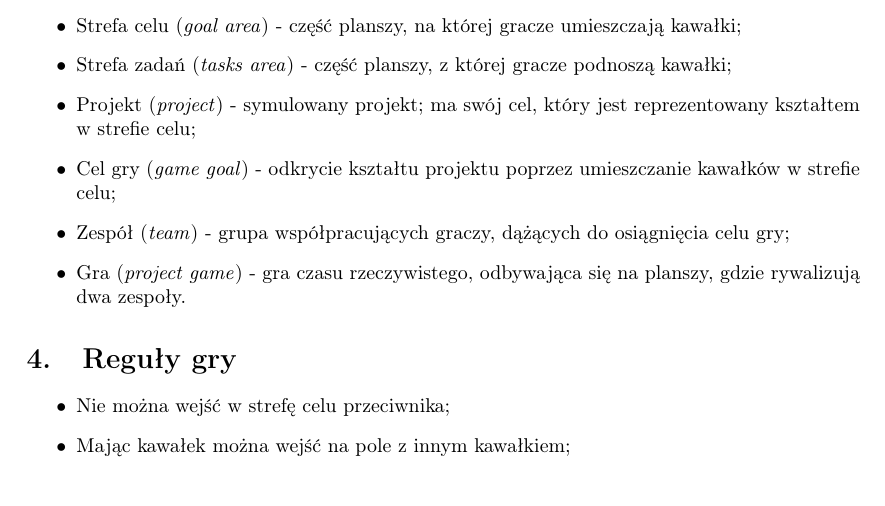
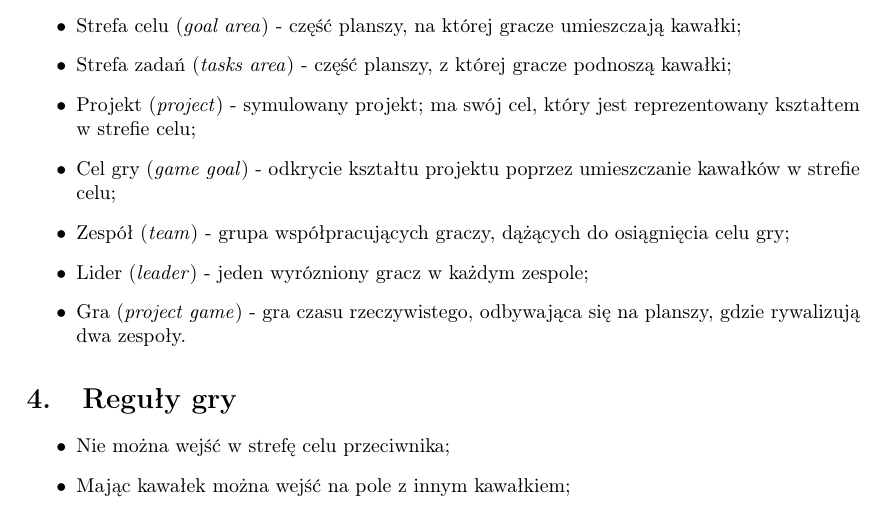
Before and after one commit to Necior/mini-io, a LaTeX document (dokumentacja/main.tex): part of page 3 of 29, cut so that both start at the same text. Compiled offline with pdfLaTeX.

Commit message:
Update main.tex

```diff
--- a/dokumentacja/main.tex
+++ b/dokumentacja/main.tex
@@ -88,6 +88,8 @@ Wszelka komunikacja pomiędzy mistrzem gry a graczami odbywa się poprzez serwer
   Cel gry (\emph{game goal}) - odkrycie kształtu projektu poprzez umieszczanie kawałków w strefie celu;
 \item
   Zespół (\emph{team}) - grupa współpracujących graczy, dążących do osiągnięcia celu gry;
+\item
+  Lider (\emph{leader}) - jeden wyrózniony gracz w każdym zespole;
 \item
   Gra (\emph{project game}) - gra czasu rzeczywistego, odbywająca się na planszy, gdzie rywalizują dwa zespoły.
 \end{itemize}
```
